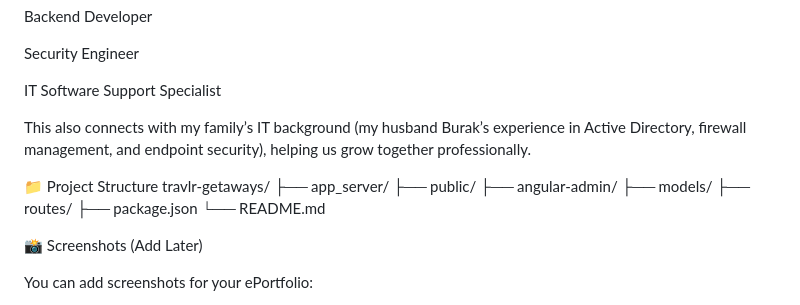
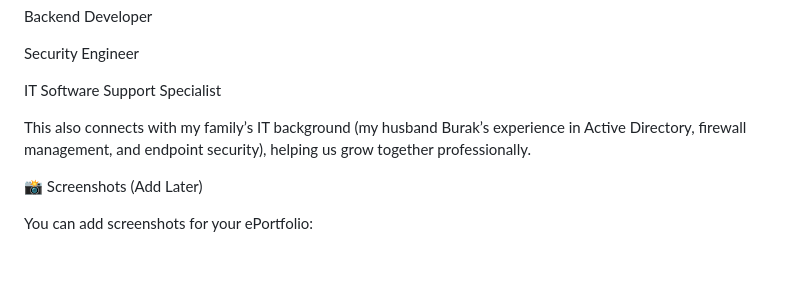
Before and after one commit to Cetutkavul/travlr, a Markdown page: README.md, the part around the change. GitHub-like rendering; blank space fills up the shorter version.

Commit message:
Remove project structure details from README
Removed project structure section from README.

```diff
--- a/README.md
+++ b/README.md
@@ -238,16 +238,6 @@ IT Software Support Specialist
 
 This also connects with my family’s IT background (my husband Burak’s experience in Active Directory, firewall management, and endpoint security), helping us grow together professionally.
 
-📁 Project Structure
-travlr-getaways/
-├── app_server/
-├── public/
-├── angular-admin/
-├── models/
-├── routes/
-├── package.json
-└── README.md
-
 📸 Screenshots (Add Later)
 
 You can add screenshots for your ePortfolio:
```
